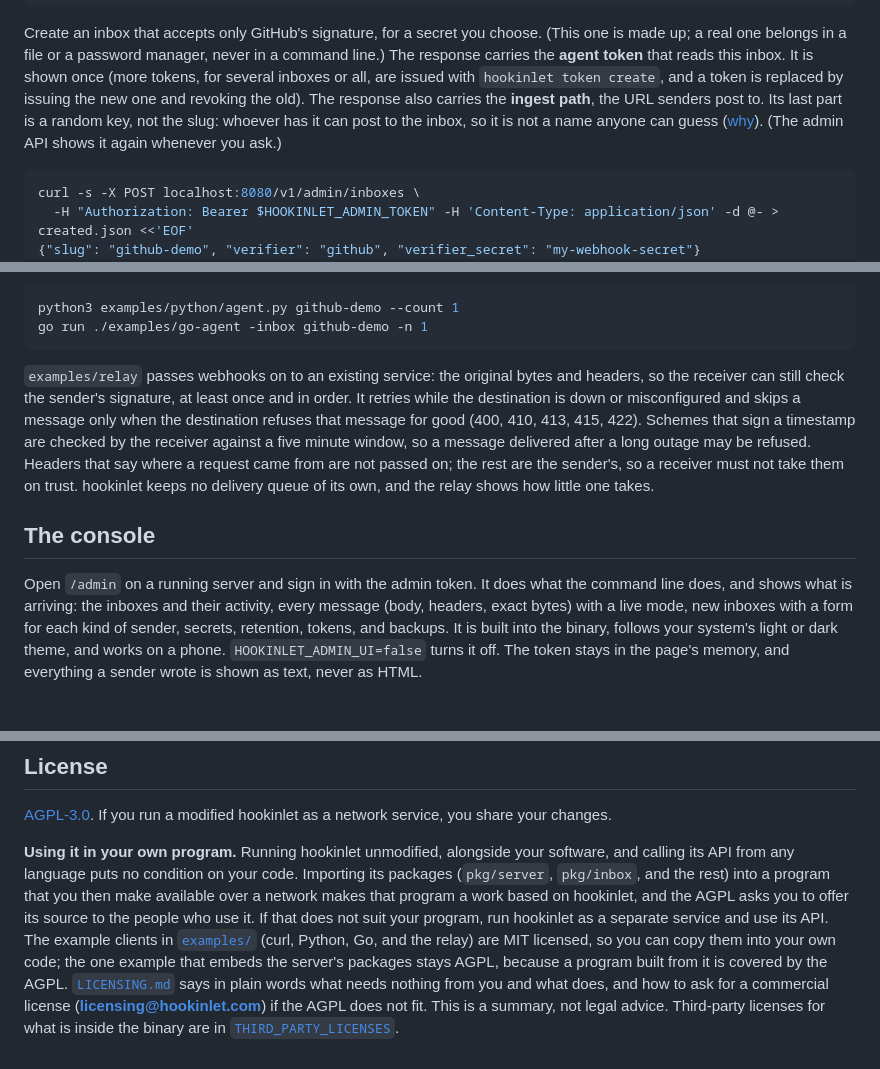
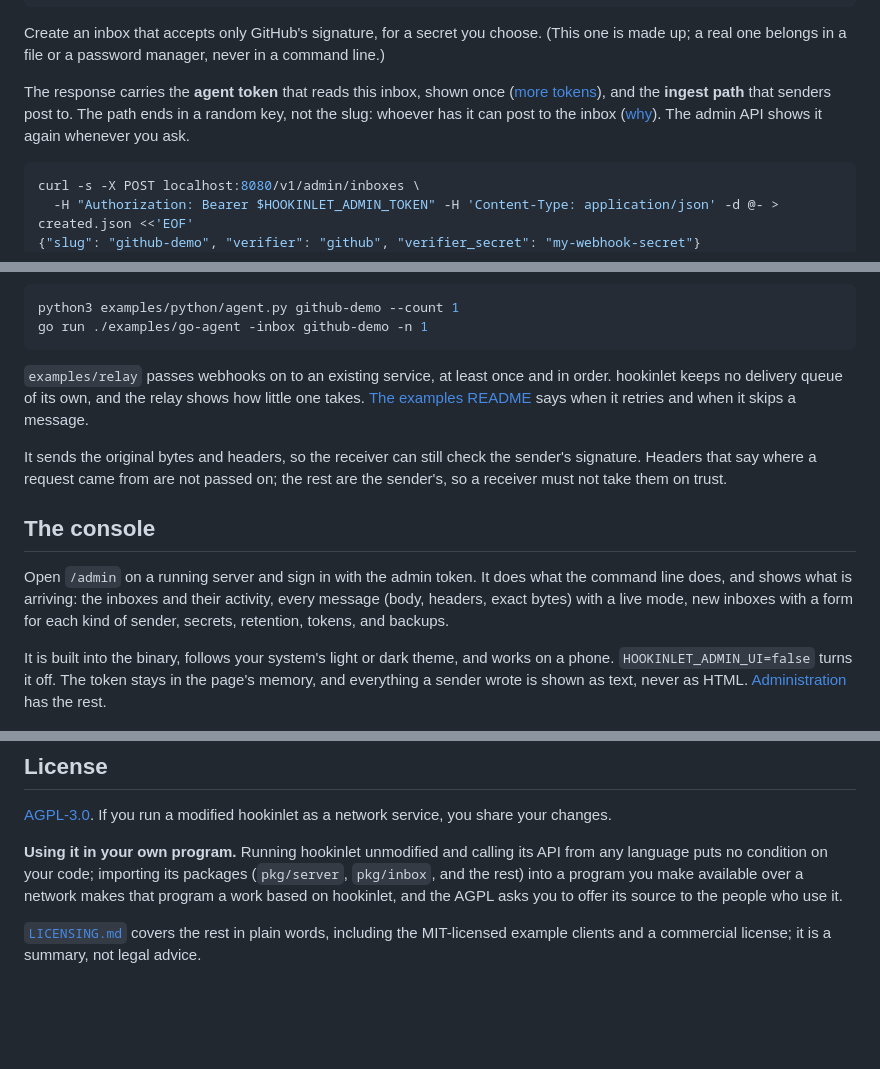
Before and after one commit to hookinlet/hookinlet, a Markdown page: README.md, 3 parts joined by grey strips. Rendered like a GitHub page; blank space fills up the shorter version.

Commit message:
Tighten README prose without changing what it claims
Split or shortened the longest README paragraphs so the page reads less
like a wall of text. Commands, flags, env vars, numbers and code blocks
are unchanged.

- Quickstart: the inbox-creation paragraph now links to the token docs
  instead of explaining token issuing and replacement inline.
- Warning callout: the note about the `none` verifier is replaced by
  links to the API notes and the verifier docs.
- examples/relay: retry and skip rules are left to examples/README.md,
  which now also carries the five minute timestamp-window caveat.
- Console: split in two, with a link to docs/admin.md.
- License: the embedding paragraph keeps the AGPL summary and points to
  LICENSING.md for the examples' MIT license, the commercial license and
  third-party licenses.

````diff
--- a/README.md
+++ b/README.md
@@ -62,10 +62,12 @@ curl -sf localhost:8080/readyz      # {"status":"ready"}; if this fails, somethi
 ```
 
 Create an inbox that accepts only GitHub's signature, for a secret you choose. (This one is made up; a real one
-belongs in a file or a password manager, never in a command line.) The response carries the **agent token** that
-reads this inbox. It is shown once (more tokens, for several inboxes or all, are issued with `hookinlet token create`, and a token is replaced by issuing the new one and revoking the old). The response also carries the **ingest path**, the URL senders post to. Its last part is a
-random key, not the slug: whoever has it can post to the inbox, so it is not a name anyone can guess ([why](docs/admin.md#why-the-ingest-url-is-not-the-slug)). (The admin API shows it
-again whenever you ask.)
+belongs in a file or a password manager, never in a command line.)
+
+The response carries the **agent token** that reads this inbox, shown once ([more tokens](docs/admin.md#tokens)),
+and the **ingest path** that senders post to. The path ends in a random key, not the slug: whoever has it can post
+to the inbox ([why](docs/admin.md#why-the-ingest-url-is-not-the-slug)). The admin API shows it again whenever you
+ask.
 
 <!-- exercise -->
 ```sh
@@ -220,21 +226,22 @@ python3 examples/python/agent.py github-demo --count 1
 go run ./examples/go-agent -inbox github-demo -n 1
 ```
 
-`examples/relay` passes webhooks on to an existing service: the original bytes and headers, so the receiver can
-still check the sender's signature, at least once and in order. It retries while the destination is down or
-misconfigured and skips a message only when the destination refuses that message for good (400, 410, 413, 415,
-422). Schemes that sign a timestamp are checked by the receiver against a five minute window, so a message
-delivered after a long outage may be refused. Headers that say where a request came from are not passed on; the
-rest are the sender's, so a receiver must not take them on trust. hookinlet keeps no delivery queue of its own, and
-the relay shows how little one takes.
+`examples/relay` passes webhooks on to an existing service, at least once and in order. hookinlet keeps no delivery
+queue of its own, and the relay shows how little one takes. [The examples README](examples/README.md#passing-webhooks-on-relay)
+says when it retries and when it skips a message.
+
+It sends the original bytes and headers, so the receiver can still check the sender's signature. Headers that say
+where a request came from are not passed on; the rest are the sender's, so a receiver must not take them on trust.
 
 ## The console
 
 Open `/admin` on a running server and sign in with the admin token. It does what the command line does, and
 shows what is arriving: the inboxes and their activity, every message (body, headers, exact bytes) with a live
-mode, new inboxes with a form for each kind of sender, secrets, retention, tokens, and backups. It is built into
-the binary, follows your system's light or dark theme, and works on a phone. `HOOKINLET_ADMIN_UI=false` turns it
-off. The token stays in the page's memory, and everything a sender wrote is shown as text, never as HTML.
+mode, new inboxes with a form for each kind of sender, secrets, retention, tokens, and backups.
+
+It is built into the binary, follows your system's light or dark theme, and works on a phone.
+`HOOKINLET_ADMIN_UI=false` turns it off. The token stays in the page's memory, and everything a sender wrote is
+shown as text, never as HTML. [Administration](docs/admin.md#the-console) has the rest.
 
 ![The overview: inboxes, their verifiers and a line of recent activity](docs/images/console-overview.png)
 
@@ -327,12 +334,10 @@ open a public issue.
 
 [AGPL-3.0](LICENSE). If you run a modified hookinlet as a network service, you share your changes.
 
-**Using it in your own program.** Running hookinlet unmodified, alongside your software, and calling its API from
-any language puts no condition on your code. Importing its packages (`pkg/server`, `pkg/inbox`, and the rest) into
-a program that you then make available over a network makes that program a work based on hookinlet, and the AGPL
-asks you to offer its source to the people who use it. If that does not suit your program, run hookinlet as a
-separate service and use its API. The example clients in [`examples/`](examples) (curl, Python, Go, and the relay) are
-MIT licensed, so you can copy them into your own code; the one example that embeds the server's packages stays AGPL, because a program built from it is covered by the AGPL. [`LICENSING.md`](LICENSING.md) says in plain words what needs
-nothing from you and what does, and how to ask for a commercial license (**licensing@hookinlet.com**) if the AGPL
-does not fit. This is a summary, not legal advice. Third-party licenses for what is inside the binary are in
-[`THIRD_PARTY_LICENSES`](THIRD_PARTY_LICENSES).
+**Using it in your own program.** Running hookinlet unmodified and calling its API from any language puts no
+condition on your code; importing its packages (`pkg/server`, `pkg/inbox`, and the rest) into a program you make
+available over a network makes that program a work based on hookinlet, and the AGPL asks you to offer its source to
+the people who use it.
+
+[`LICENSING.md`](LICENSING.md) covers the rest in plain words, including the MIT-licensed example clients and a
+commercial license; it is a summary, not legal advice.
````
Also changed, not shown: other parts of README.md (+11 -7 lines), examples/README.md (+2 -0 lines).
